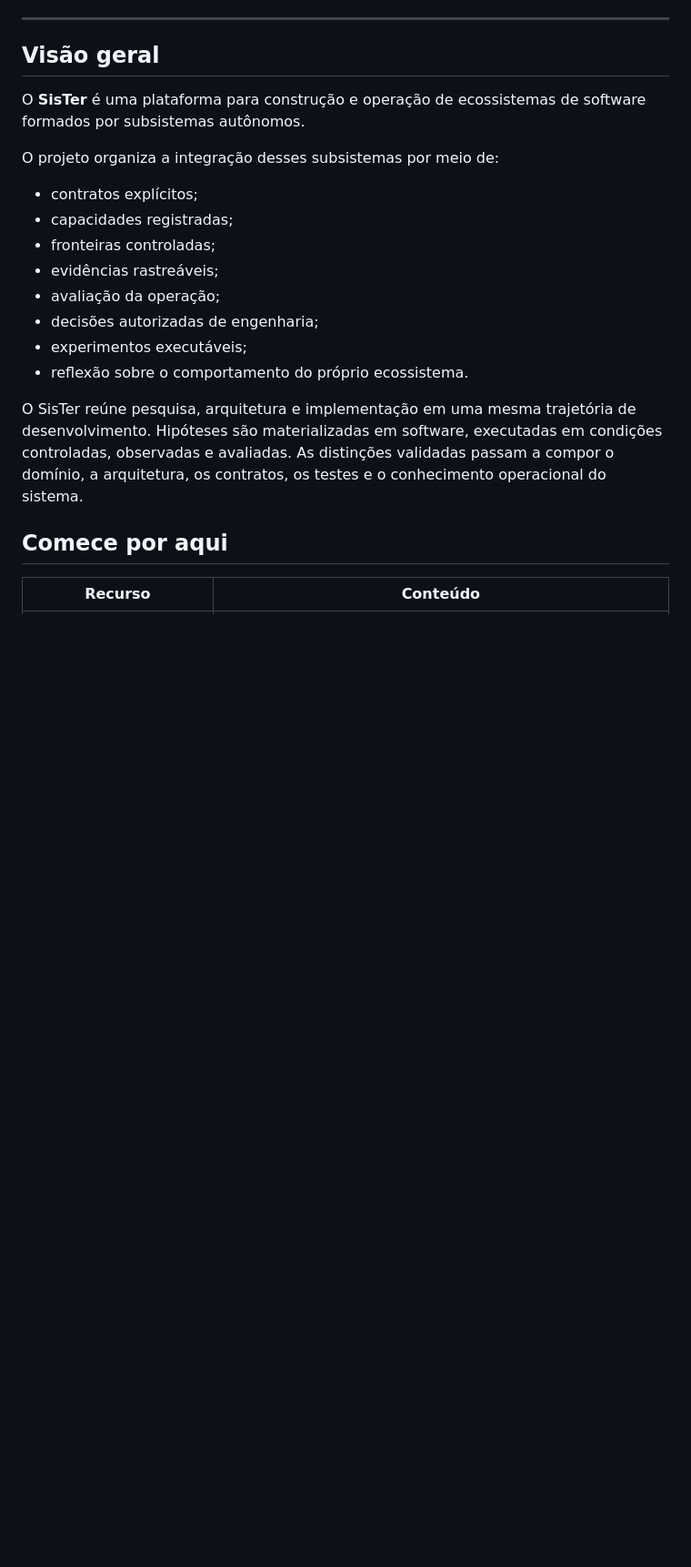
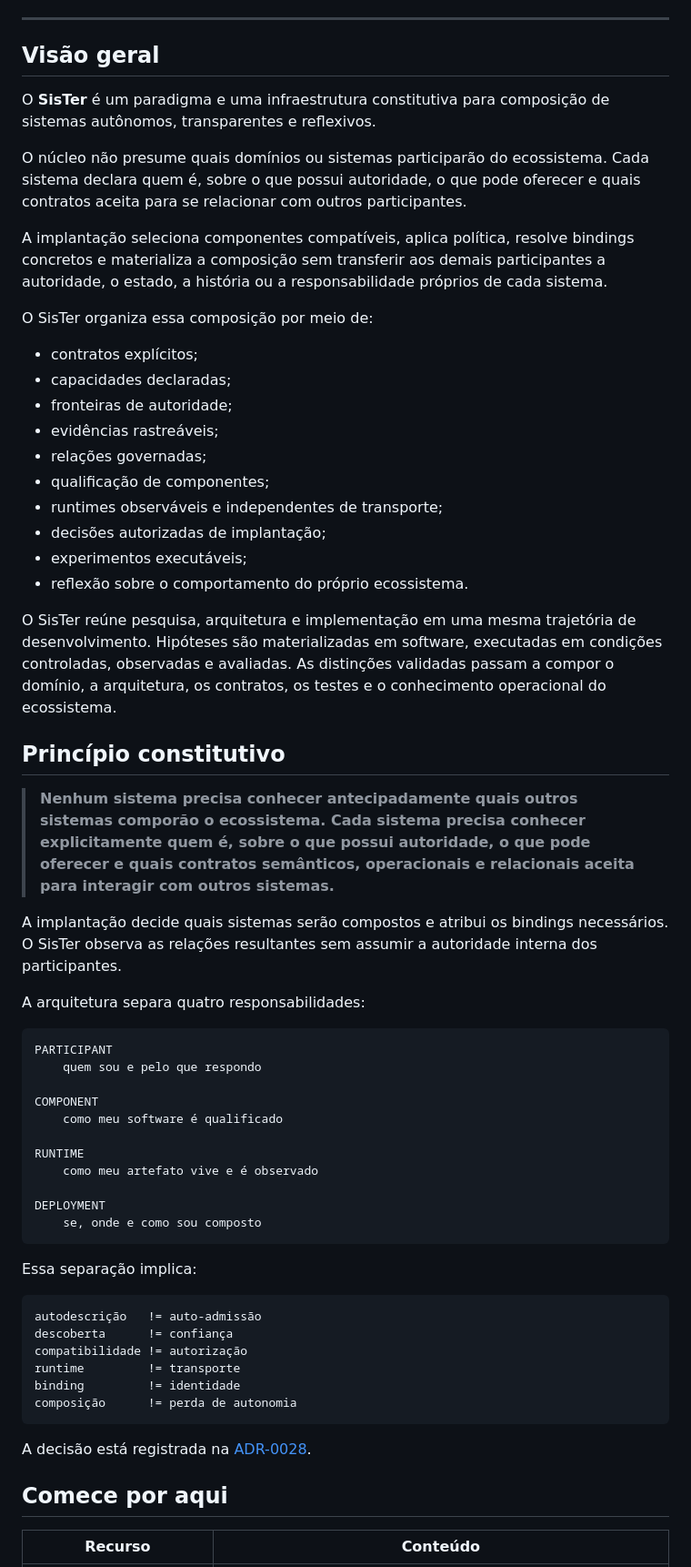
Before and after one commit to jpereiratrindade/SisTer, a Markdown page: README.md, the part around one of its changes. Shown at 91% size. Drawn GitHub-style; blank space fills up the shorter version.

Commit message:
docs(architecture): describe compositional SisTer model

````diff
--- a/README.md
+++ b/README.md
@@ -55,20 +55,78 @@ Repositório público de referência:
 
 ## Visão geral
 
-O **SisTer** é uma plataforma para construção e operação de ecossistemas de software formados por subsistemas autônomos.
+O **SisTer** é um paradigma e uma infraestrutura constitutiva para composição de
+sistemas autônomos, transparentes e reflexivos.
 
-O projeto organiza a integração desses subsistemas por meio de:
+O núcleo não presume quais domínios ou sistemas participarão do ecossistema.
+Cada sistema declara quem é, sobre o que possui autoridade, o que pode oferecer
+e quais contratos aceita para se relacionar com outros participantes.
+
+A implantação seleciona componentes compatíveis, aplica política, resolve
+bindings concretos e materializa a composição sem transferir aos demais
+participantes a autoridade, o estado, a história ou a responsabilidade próprios
+de cada sistema.
+
+O SisTer organiza essa composição por meio de:
 
 - contratos explícitos;
-- capacidades registradas;
-- fronteiras controladas;
+- capacidades declaradas;
+- fronteiras de autoridade;
 - evidências rastreáveis;
-- avaliação da operação;
-- decisões autorizadas de engenharia;
+- relações governadas;
+- qualificação de componentes;
+- runtimes observáveis e independentes de transporte;
+- decisões autorizadas de implantação;
 - experimentos executáveis;
 - reflexão sobre o comportamento do próprio ecossistema.
 
-O SisTer reúne pesquisa, arquitetura e implementação em uma mesma trajetória de desenvolvimento. Hipóteses são materializadas em software, executadas em condições controladas, observadas e avaliadas. As distinções validadas passam a compor o domínio, a arquitetura, os contratos, os testes e o conhecimento operacional do sistema.
+O SisTer reúne pesquisa, arquitetura e implementação em uma mesma trajetória de
+desenvolvimento. Hipóteses são materializadas em software, executadas em
+condições controladas, observadas e avaliadas. As distinções validadas passam a
+compor o domínio, a arquitetura, os contratos, os testes e o conhecimento
+operacional do ecossistema.
+
+## Princípio constitutivo
+
+> **Nenhum sistema precisa conhecer antecipadamente quais outros sistemas
+> comporão o ecossistema. Cada sistema precisa conhecer explicitamente quem é,
+> sobre o que possui autoridade, o que pode oferecer e quais contratos
+> semânticos, operacionais e relacionais aceita para interagir com outros
+> sistemas.**
+
+A implantação decide quais sistemas serão compostos e atribui os bindings
+necessários. O SisTer observa as relações resultantes sem assumir a autoridade
+interna dos participantes.
+
+A arquitetura separa quatro responsabilidades:
+
+```text
+PARTICIPANT
+    quem sou e pelo que respondo
+
+COMPONENT
+    como meu software é qualificado
+
+RUNTIME
+    como meu artefato vive e é observado
+
+DEPLOYMENT
+    se, onde e como sou composto
+```
+
+Essa separação implica:
+
+```text
+autodescrição   != auto-admissão
+descoberta      != confiança
+compatibilidade != autorização
+runtime         != transporte
+binding         != identidade
+composição      != perda de autonomia
+```
+
+A decisão está registrada na
+[ADR-0028](docs/adr/ADR-0028-composable-component-runtime-deployment-boundary.md).
 
 ## Comece por aqui
 
````
Also changed, not shown: other parts of README.md (+14 -4 lines).
